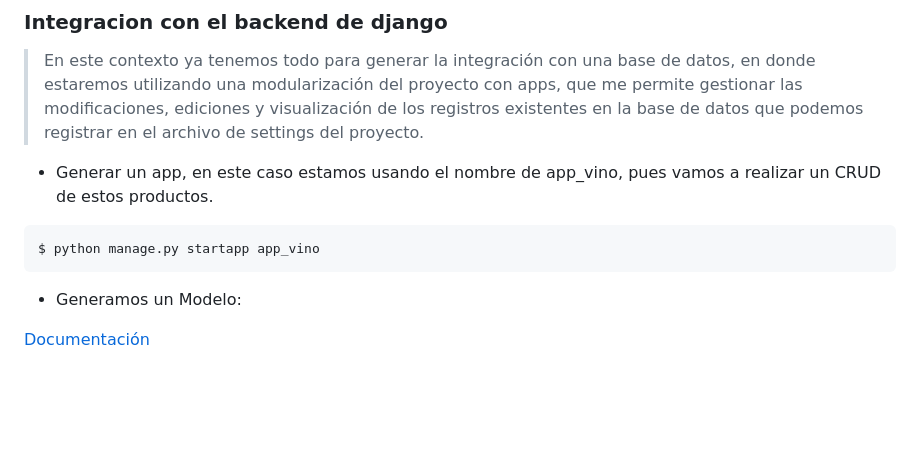
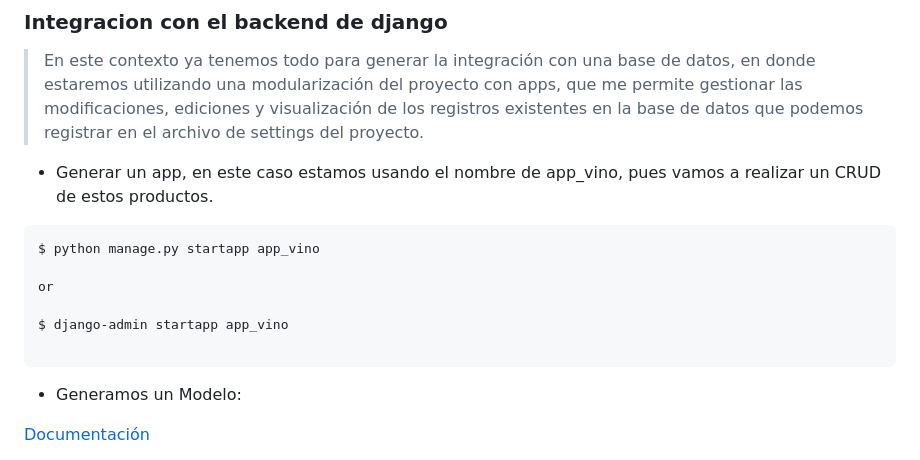
Before and after one commit to andru-oca/Django-Backend-Inicial, a Markdown page: django-segunda-parte/README.md, the part around the change. Drawn GitHub-style; blank space fills up the shorter version.

````diff
--- a/django-segunda-parte/README.md
+++ b/django-segunda-parte/README.md
@@ -86,6 +86,11 @@ $ cd vinoteca
 
 ```
 $ python manage.py startapp app_vino
+
+or
+
+$ django-admin startapp app_vino
+
 ```
 
 -   Generamos un Modelo:
````
